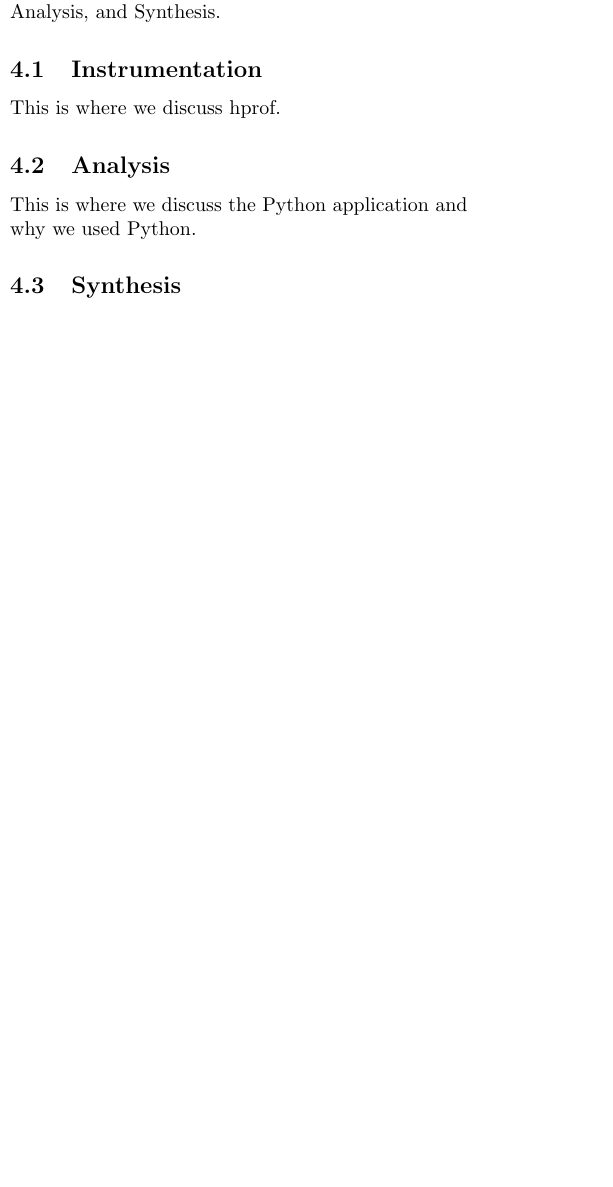
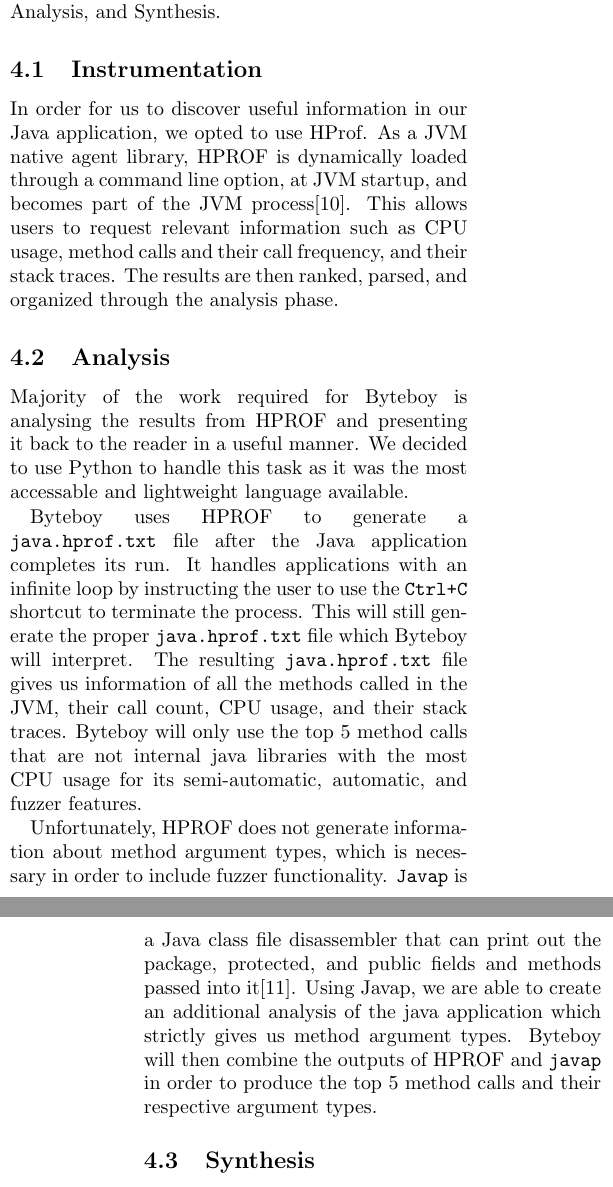
Before and after one commit to aptmac/byteboy, a LaTeX document (final-paper/paper.la_.tex): part of one column of page 4 of 7 before the commit and two parts of the columns of pages 4 and 5 of 7 after it, the two joined at a grey line, cut so that both start at the same text, the shorter picture padded with empty space. Compiled offline with pdfLaTeX; a LaTeX package or settings file that is missing is left out.

Commit message:
Added Instrumentation and Analysis sections

```diff
--- a/final-paper/paper.la_.tex
+++ b/final-paper/paper.la_.tex
@@ -202,11 +203,15 @@
 
 \subsection{Instrumentation}
 
-This is where we discuss hprof.
+In order for us to discover useful information in our Java application, we opted to use HProf. As a JVM native agent library, HPROF is dynamically loaded through a command line option, at JVM startup, and becomes part of the JVM process\cite{hprof}. This allows users to request relevant information such as CPU usage, method calls and their call frequency, and their stack traces. The results are then ranked, parsed, and organized through the analysis phase.
 
 \subsection{Analysis}
 
-This is where we discuss the Python application and why we used Python.
+Majority of the work required for Byteboy is analysing the results from HPROF and presenting it back to the reader in a useful manner. We decided to use Python to handle this task as it was the most accessable and lightweight language available.
+
+Byteboy uses HPROF to generate a {\tt java.hprof.txt} file after the Java application completes its run. It handles applications with an infinite loop by instructing the user to use the {\tt Ctrl+C} shortcut to terminate the process. This will still generate the proper {\tt java.hprof.txt} file which Byteboy will interpret. The resulting {\tt java.hprof.txt} file gives us information of all the methods called in the JVM, their call count, CPU usage, and their stack traces. Byteboy will only use the top 5 method calls that are not internal java libraries with the most CPU usage for its semi-automatic, automatic, and fuzzer features.
+
+Unfortunately, HPROF does not generate information about method argument types, which is necessary in order to include fuzzer functionality. {\tt Javap} is a Java class file disassembler that can print out the package, protected, and public fields and methods passed into it\cite{javap}. Using Javap, we are able to create an additional analysis of the java application which strictly gives us method argument types. Byteboy will then combine the outputs of HPROF and {\tt javap} in order to produce the top 5 method calls and their respective argument types.
 
 \subsection{Synthesis}
 
```
Also changed, not shown: final-paper/paper.la_.tex (11 more changed lines).
